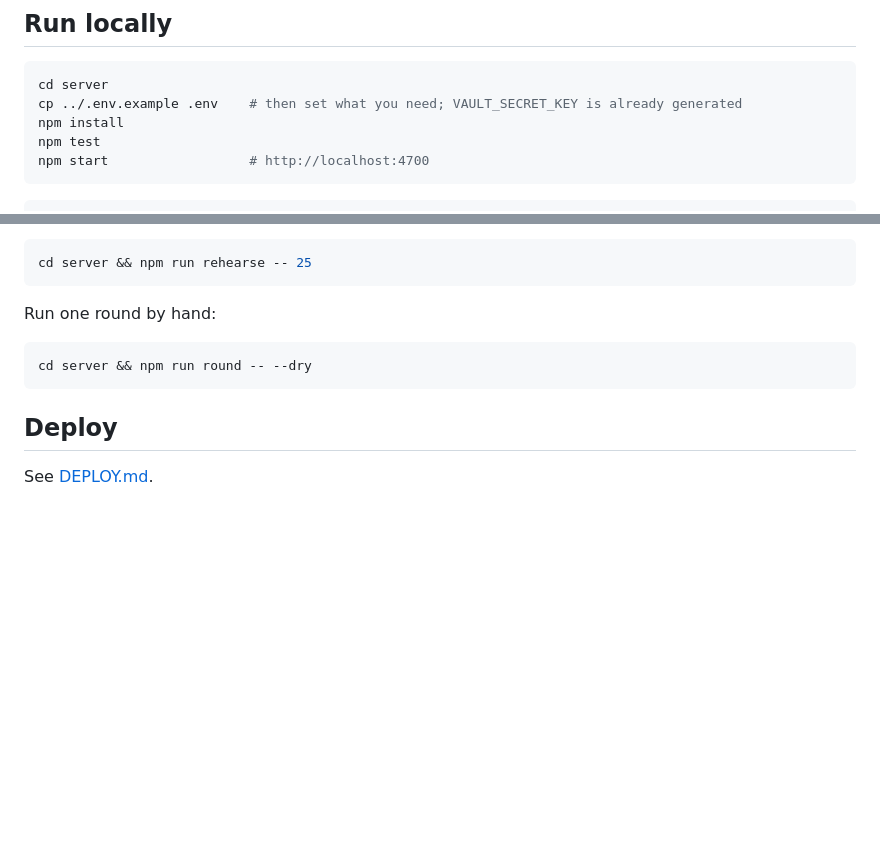
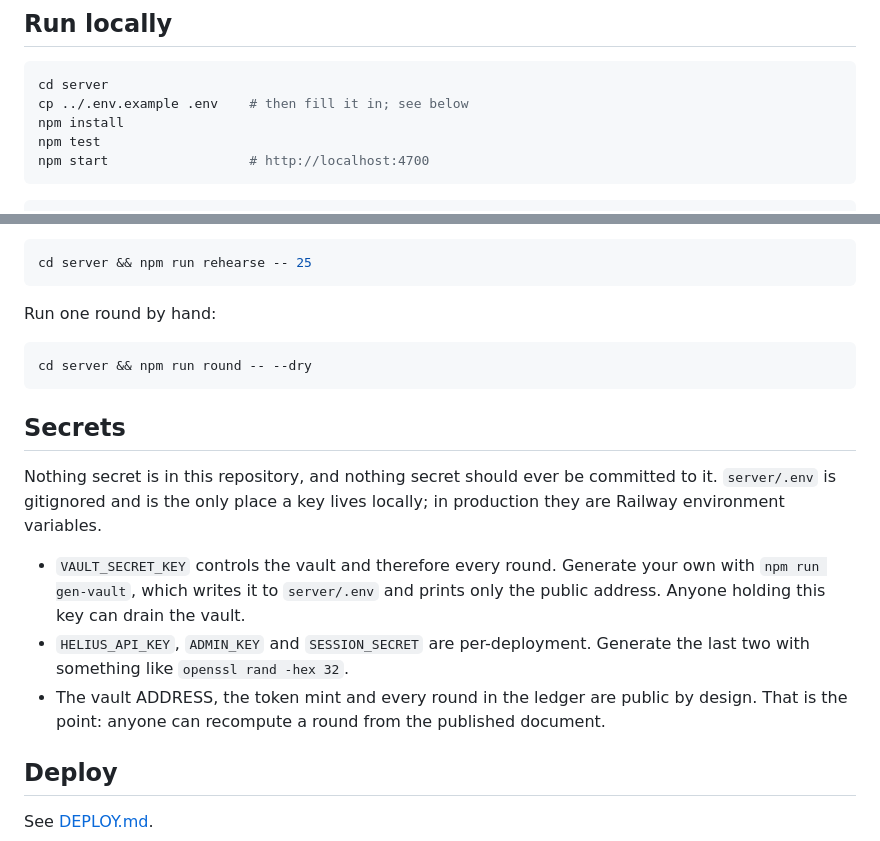
Before and after one commit to techsandagents/stoxvault, a Markdown page: README.md, 2 parts joined by grey strips. GitHub-like rendering; blank space fills up the shorter version.

Commit message:
Document secret handling for a public repository
The setup line implied a vault key already exists, which is true for the machine
that generated it and false for anyone cloning this. Replaced it with a Secrets
section: what each key does, that VAULT_SECRET_KEY controls the vault and can
drain it, how to generate your own, and which values are public by design.

Co-Authored-By: Claude Opus 5 <noreply@anthropic.com>

````diff
--- a/README.md
+++ b/README.md
@@ -67,7 +67,7 @@ CONTRACT.md   binding interface: env, data model, store, HTTP API, engine, keepe
 
 ```bash
 cd server
-cp ../.env.example .env    # then set what you need; VAULT_SECRET_KEY is already generated
+cp ../.env.example .env    # then fill it in; see below
 npm install
 npm test
 npm start                  # http://localhost:4700
@@ -93,6 +93,20 @@ Run one round by hand:
 cd server && npm run round -- --dry
 ```
 
+## Secrets
+
+Nothing secret is in this repository, and nothing secret should ever be committed to it.
+`server/.env` is gitignored and is the only place a key lives locally; in production they are
+Railway environment variables.
+
+- `VAULT_SECRET_KEY` controls the vault and therefore every round. Generate your own with
+  `npm run gen-vault`, which writes it to `server/.env` and prints only the public address.
+  Anyone holding this key can drain the vault.
+- `HELIUS_API_KEY`, `ADMIN_KEY` and `SESSION_SECRET` are per-deployment. Generate the last two
+  with something like `openssl rand -hex 32`.
+- The vault ADDRESS, the token mint and every round in the ledger are public by design. That is
+  the point: anyone can recompute a round from the published document.
+
 ## Deploy
 
 See [DEPLOY.md](DEPLOY.md).
````
